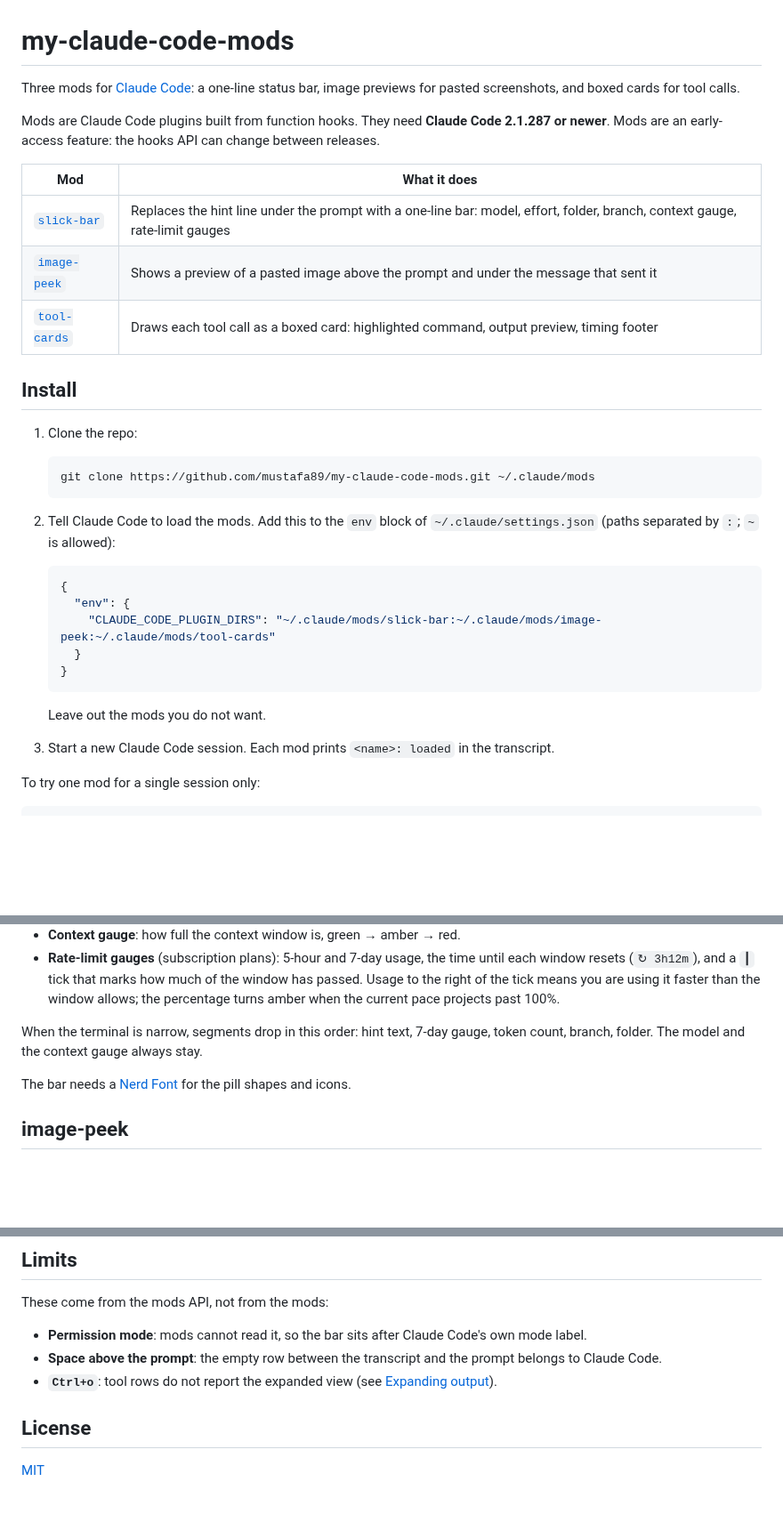
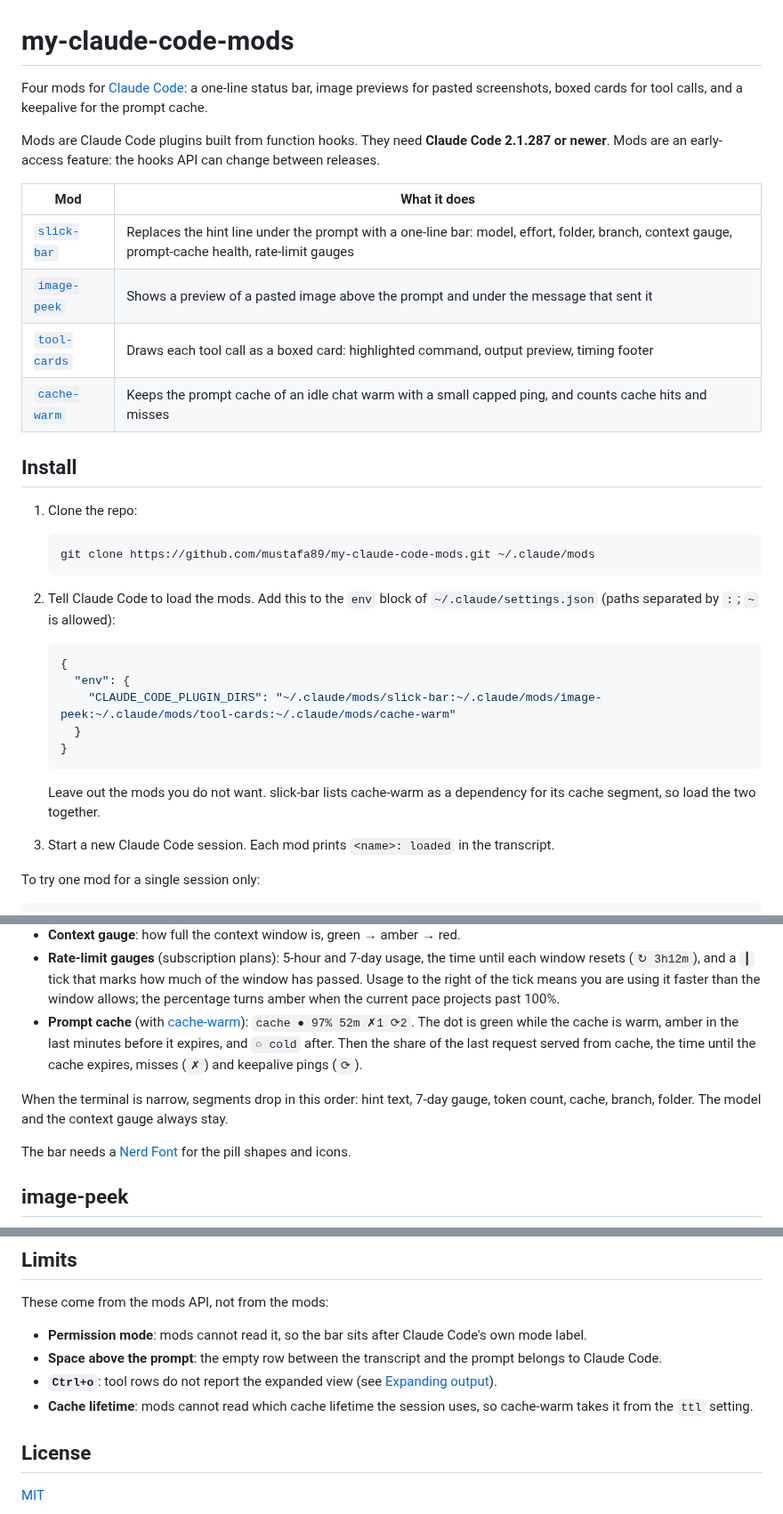
Before and after one commit to mustafa89/my-claude-code-mods, a Markdown page: README.md, 3 parts joined by grey strips. Shown at 89% size. Drawn GitHub-style; blank space fills up the shorter version.

````diff
--- a/README.md
+++ b/README.md
@@ -1,16 +1,17 @@
 # my-claude-code-mods
 
-Three mods for [Claude Code](https://code.claude.com): a one-line status bar, image previews for pasted
-screenshots, and boxed cards for tool calls.
+Four mods for [Claude Code](https://code.claude.com): a one-line status bar, image previews for pasted
+screenshots, boxed cards for tool calls, and a keepalive for the prompt cache.
 
 Mods are Claude Code plugins built from function hooks. They need **Claude Code 2.1.287 or newer**. Mods
 are an early-access feature: the hooks API can change between releases.
 
 | Mod | What it does |
 |---|---|
-| [`slick-bar`](#slick-bar) | Replaces the hint line under the prompt with a one-line bar: model, effort, folder, branch, context gauge, rate-limit gauges |
+| [`slick-bar`](#slick-bar) | Replaces the hint line under the prompt with a one-line bar: model, effort, folder, branch, context gauge, prompt-cache health, rate-limit gauges |
 | [`image-peek`](#image-peek) | Shows a preview of a pasted image above the prompt and under the message that sent it |
 | [`tool-cards`](#tool-cards) | Draws each tool call as a boxed card: highlighted command, output preview, timing footer |
+| [`cache-warm`](#cache-warm) | Keeps the prompt cache of an idle chat warm with a small capped ping, and counts cache hits and misses |
 
 ## Install
 
@@ -26,12 +27,13 @@ are an early-access feature: the hooks API can change between releases.
    ```json
    {
      "env": {
-       "CLAUDE_CODE_PLUGIN_DIRS": "~/.claude/mods/slick-bar:~/.claude/mods/image-peek:~/.claude/mods/tool-cards"
+       "CLAUDE_CODE_PLUGIN_DIRS": "~/.claude/mods/slick-bar:~/.claude/mods/image-peek:~/.claude/mods/tool-cards:~/.claude/mods/cache-warm"
      }
    }
    ```
 
-   Leave out the mods you do not want.
+   Leave out the mods you do not want. slick-bar lists cache-warm as a dependency for its cache segment,
+   so load the two together.
 
 3. Start a new Claude Code session. Each mod prints `<name>: loaded` in the transcript.
 
@@ -58,9 +60,12 @@ One line under the prompt, after Claude Code's own permission-mode label:
   (`↻ 3h12m`), and a `┃` tick that marks how much of the window has passed. Usage to the right of the tick
   means you are using it faster than the window allows; the percentage turns amber when the current pace
   projects past 100%.
+- **Prompt cache** (with [cache-warm](#cache-warm)): `cache ● 97% 52m ✗1 ⟳2`. The dot is green while the
+  cache is warm, amber in the last minutes before it expires, and `○ cold` after. Then the share of the last
+  request served from cache, the time until the cache expires, misses (`✗`) and keepalive pings (`⟳`).
 
-When the terminal is narrow, segments drop in this order: hint text, 7-day gauge, token count, branch,
-folder. The model and the context gauge always stay.
+When the terminal is narrow, segments drop in this order: hint text, 7-day gauge, token count, cache,
+branch, folder. The model and the context gauge always stay.
 
 The bar needs a [Nerd Font](https://www.nerdfonts.com) for the pill shapes and icons.
 
@@ -142,6 +209,8 @@ These come from the mods API, not from the mods:
 - **Permission mode**: mods cannot read it, so the bar sits after Claude Code's own mode label.
 - **Space above the prompt**: the empty row between the transcript and the prompt belongs to Claude Code.
 - **`Ctrl+o`**: tool rows do not report the expanded view (see [Expanding output](#expanding-output)).
+- **Cache lifetime**: mods cannot read which cache lifetime the session uses, so cache-warm takes it from
+  the `ttl` setting.
 
 ## License
 
````
Also changed, not shown: other parts of README.md (+62 -0 lines), docs/screenshots/cache-warm.png (added), 8 other files.
